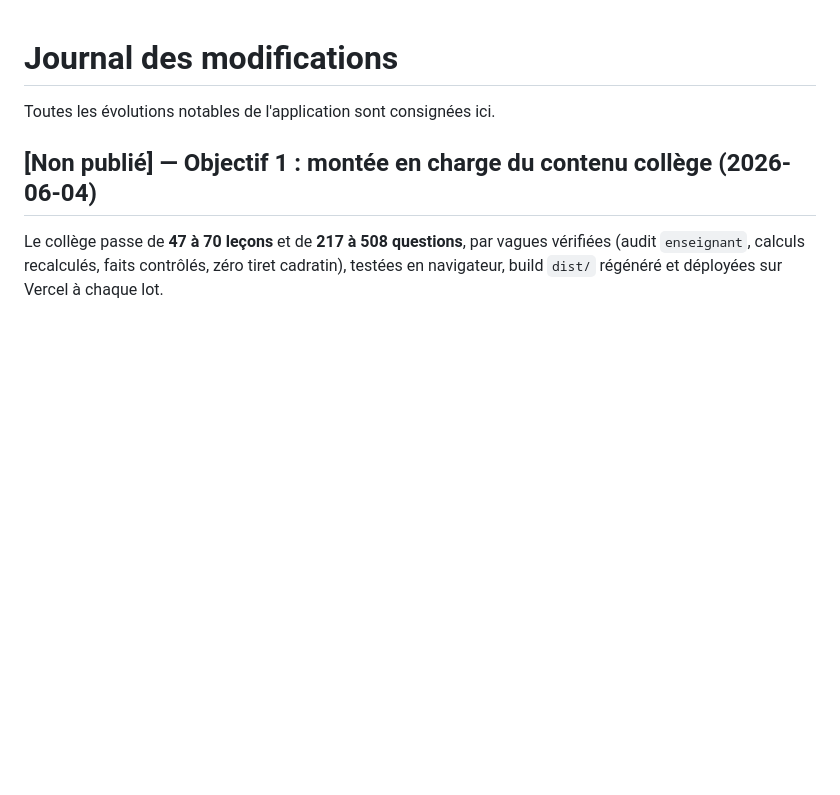
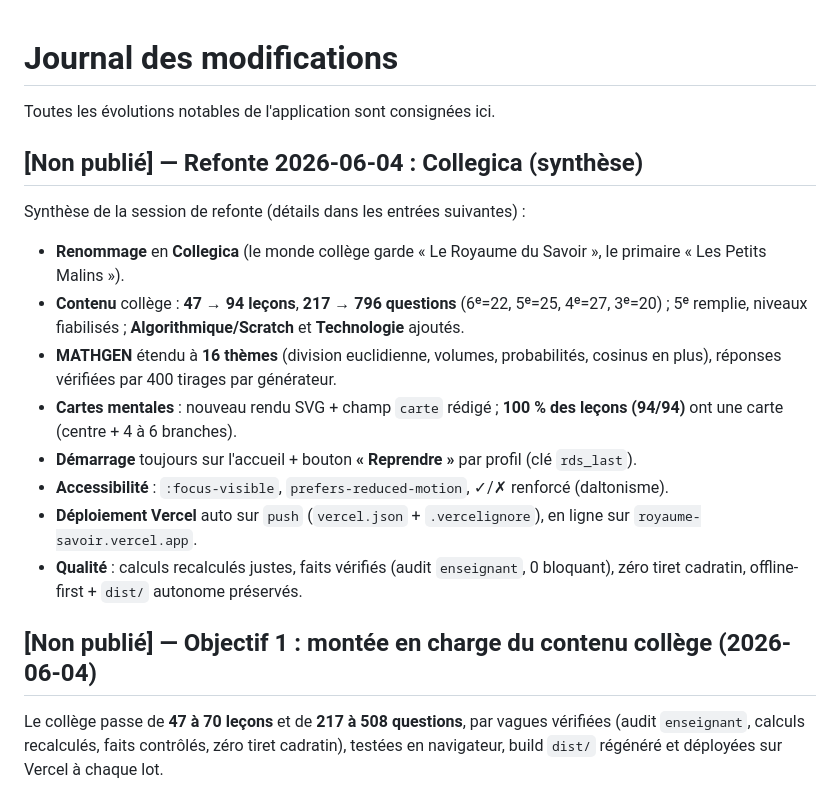
Before and after one commit to Elladriel80/College-Autisme, a Markdown page: CHANGELOG.md, the part around the change. Rendered like a GitHub page; blank space fills up the shorter version.

```diff
--- a/CHANGELOG.md
+++ b/CHANGELOG.md
@@ -1,6 +1,19 @@
 # Journal des modifications
 
 Toutes les évolutions notables de l'application sont consignées ici.
+
+## [Non publié] — Refonte 2026-06-04 : Collegica (synthèse)
+
+Synthèse de la session de refonte (détails dans les entrées suivantes) :
+
+- **Renommage** en **Collegica** (le monde collège garde « Le Royaume du Savoir », le primaire « Les Petits Malins »).
+- **Contenu** collège : **47 → 94 leçons**, **217 → 796 questions** (6ᵉ=22, 5ᵉ=25, 4ᵉ=27, 3ᵉ=20) ; 5ᵉ remplie, niveaux fiabilisés ; **Algorithmique/Scratch** et **Technologie** ajoutés.
+- **MATHGEN** étendu à **16 thèmes** (division euclidienne, volumes, probabilités, cosinus en plus), réponses vérifiées par 400 tirages par générateur.
+- **Cartes mentales** : nouveau rendu SVG + champ `carte` rédigé ; **100 % des leçons (94/94)** ont une carte (centre + 4 à 6 branches).
+- **Démarrage** toujours sur l'accueil + bouton **« Reprendre »** par profil (clé `rds_last`).
+- **Accessibilité** : `:focus-visible`, `prefers-reduced-motion`, ✓/✗ renforcé (daltonisme).
+- **Déploiement Vercel** auto sur `push` (`vercel.json` + `.vercelignore`), en ligne sur `royaume-savoir.vercel.app`.
+- **Qualité** : calculs recalculés justes, faits vérifiés (audit `enseignant`, 0 bloquant), zéro tiret cadratin, offline-first + `dist/` autonome préservés.
 
 ## [Non publié] — Objectif 1 : montée en charge du contenu collège (2026-06-04)
 
```
Also changed, not shown: README.md (+22 -12 lines).
